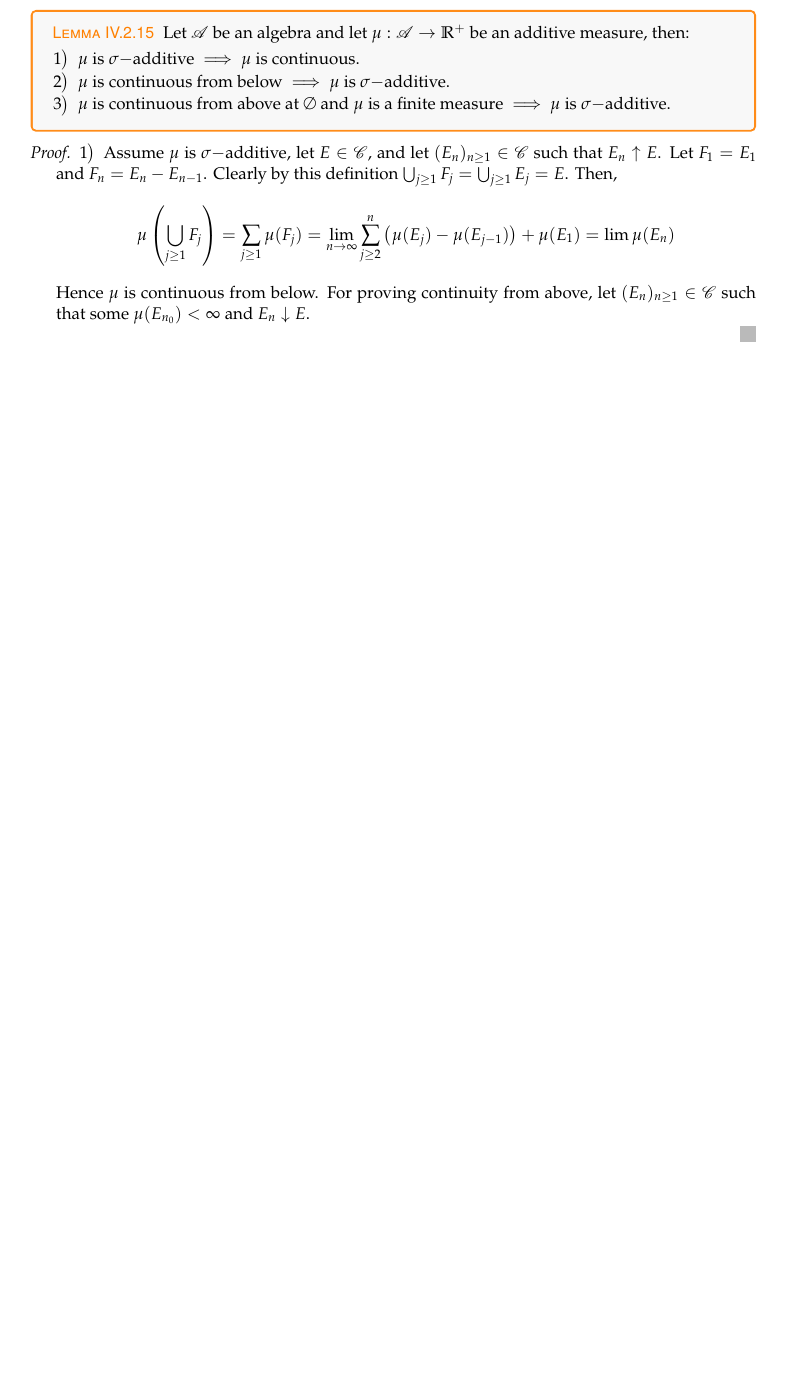
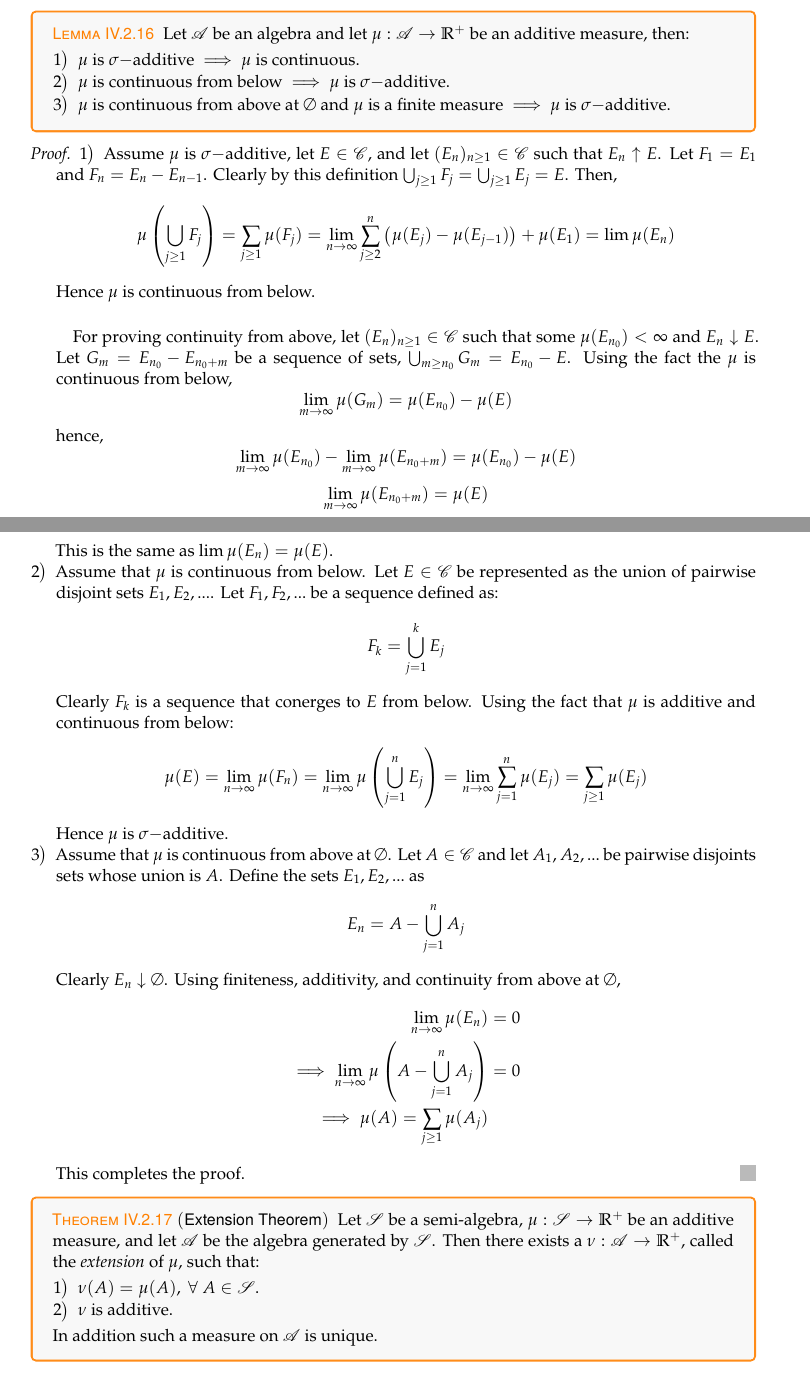
Before and after one commit to ManuSomvanshi/MathNotes, a LaTeX document (math_notes.tex, which reads measure_theory/formal_def.tex): part of page 18 of 18 before the commit and two parts of pages 18 and 19 of 19 after it, the two joined at a grey line, cut so that both start at the same text, the shorter picture padded with empty space. Compiled offline with LaTeX, dvips and Ghostscript.

Commit message:
extension theorem

```diff
--- a/measure_theory/formal_def.tex
+++ b/measure_theory/formal_def.tex
@@ -142,6 +142,9 @@ this means that $\mu(E)\leq \mu(F)$, the equality being true when $\mu(E) = \inf
     \item $\mu$ is said to be \textit{continuous from above} at $E\in \mathscr{C}$ if $\forall\ (E_n)_{n\geq 1}\in \mathscr{C}$, $E_n \downarrow E$ and $\exists\ n_0$ such that $\mu(E_{n_0}) <\infty$ implies that $\lim\mu(E_n)= \mu(E)$.
   \end{enumerate}
 \end{definition}
+\begin{remark}
+  If the condition of existence of $n_0$ such that $\mu(E_{n_0})<\infty$ is removed then some unwanted cases arise. For example consider a measure on some class of $\R$. Consider the sequence of intervals $I_n = [n,\infty)$. Clearly $\bigcup_{n\geq 1} [n,\infty) = \emptyset$, but $\mu(\emptyset) = 0$ while $\mu(I_n) = \infty,\ \forall\ n$. This shows that no measure can be continuous from above on $\R$. This leads us to add the condition of existence of some set in the sequence which has finite measure.
+\end{remark}
 \begin{lemma}\label{lem:continuity}
   Let $ \mathscr{A}$ be an algebra and let $\mu: \mathscr{A}\to \R^+$ be an additive measure, then:
   \begin{enumerate}
@@ -154,9 +157,37 @@ this means that $\mu(E)\leq \mu(F)$, the equality being true when $\mu(E) = \inf
   \begin{enumerate}
     \item Assume $\mu$ is $\sigma-$additive, let $E\in \mathscr{C}$, and let $(E_n)_{n\geq 1}\in \mathscr{C}$ such that $E_n \uparrow E$. Let $F_1 = E_1$ and $F_n = E_n-E_{n-1}$. Clearly by this definition $\bigcup_{j\geq 1} F_j = \bigcup_{j\geq 1} E_j = E$. Then,
       \[\mu\l(\bigcup_{j\geq 1} F_j\r) = \sum_{j\geq 1}\mu(F_j) = \lim_{n\to\infty}\sum_{j\geq 2}^n\l(\mu(E_j)- \mu(E_{j-1})\r) + \mu(E_1) = \lim\mu(E_n)\]
-      Hence $\mu$ is continuous from below. For proving continuity from above, let $(E_n)_{n\geq 1}\in \mathscr{C}$ such that some $\mu(E_{n_0}) <\infty$ and $E_n \downarrow E$.
+      Hence $\mu$ is continuous from below.
+      \paragraph{} For proving continuity from above, let $(E_n)_{n\geq 1}\in \mathscr{C}$ such that some $\mu(E_{n_0}) <\infty$ and $E_n \downarrow E$. Let $G_m = E_{n_0} - E_{n_0+m}$ be a sequence of sets, $\bigcup_{m\geq n_0} G_m = E_{n_0} - E$. Using the fact the $\mu$ is continuous from below,
+      \[\lim_{m\to\infty}\mu(G_m) = \mu(E_{n_0}) - \mu(E)\]
+      hence,
+      \[\lim_{m\to\infty}\mu(E_{n_0}) - \lim_{m\to\infty}\mu(E_{n_0+m}) = \mu(E_{n_0}) - \mu(E)\]
+      \[\lim_{m\to\infty}\mu(E_{n_0+m}) = \mu(E)\]
+      This is the same as $\lim \mu(E_n) = \mu(E)$.
+    \item Assume that $\mu$ is continuous from below. Let $E\in \mathscr{C}$ be represented as the union of pairwise disjoint sets $E_1, E_2,...$. Let $F_1,F_2,...$ be a sequence defined as:
+      \[F_k = \bigcup_{j=1}^{k} E_j\]
+      Clearly $F_k$ is a sequence that conerges to $E$ from below. Using the fact that $\mu$ is additive and continuous from below:
+      \[\mu(E) = \lim_{n\to\infty}\mu(F_n) = \lim_{n\to\infty} \mu\l(\bigcup_{j=1}^n E_j\r) = \lim_{n\to\infty}\sum_{j=1}^{n}\mu(E_j) = \sum_{j\geq 1}\mu(E_j)\]
+      Hence $\mu$ is $\sigma-$additive.
+    \item Assume that $\mu$ is continuous from above at $\emptyset$. Let $A\in \mathscr{C}$ and let $A_1, A_2,...$ be pairwise disjoints sets whose union is $A$. Define the sets $E_1, E_2,...$ as
+      \[E_n = A - \bigcup_{j=1}^nA_j\]
+      Clearly $E_n\downarrow \emptyset$. Using finiteness, additivity, and continuity from above at $\emptyset$,
+      \begin{align*}
+        \lim_{n\to\infty}\mu(E_n) &= 0\\
+        \implies \lim_{n\to\infty} \mu\l(A - \bigcup_{j=1}^nA_j\r) &= 0\\
+        \implies \mu(A) = \sum_{j\geq 1} \mu(A_j)
+      \end{align*}
   \end{enumerate}
+  This completes the proof.
 \end{proof}
+\begin{theorem}[Extension Theorem]\label{thm:extension}
+  Let $ \mathscr{S}$ be a semi-algebra, $\mu: \mathscr{S}\to \R^+$ be an additive measure, and let $ \mathscr{A}$ be the algebra generated by $ \mathscr{S}$. Then there exists a $\nu: \mathscr{A}\to \R^+$, called the \textit{extension} of $\mu$, such that:
+  \begin{enumerate}
+    \item $\nu(A) = \mu(A),\ \forall\ A\in \mathscr{S}$.
+    \item $\nu$ is additive.
+  \end{enumerate}
+  In addition such a measure on $ \mathscr{A}$ is unique.
+\end{theorem}
 %
 %
 %
```
Also changed, not shown: math_notes.pdf, measure_theory/formal_def.tex (4 more changed lines), 5 other files.
